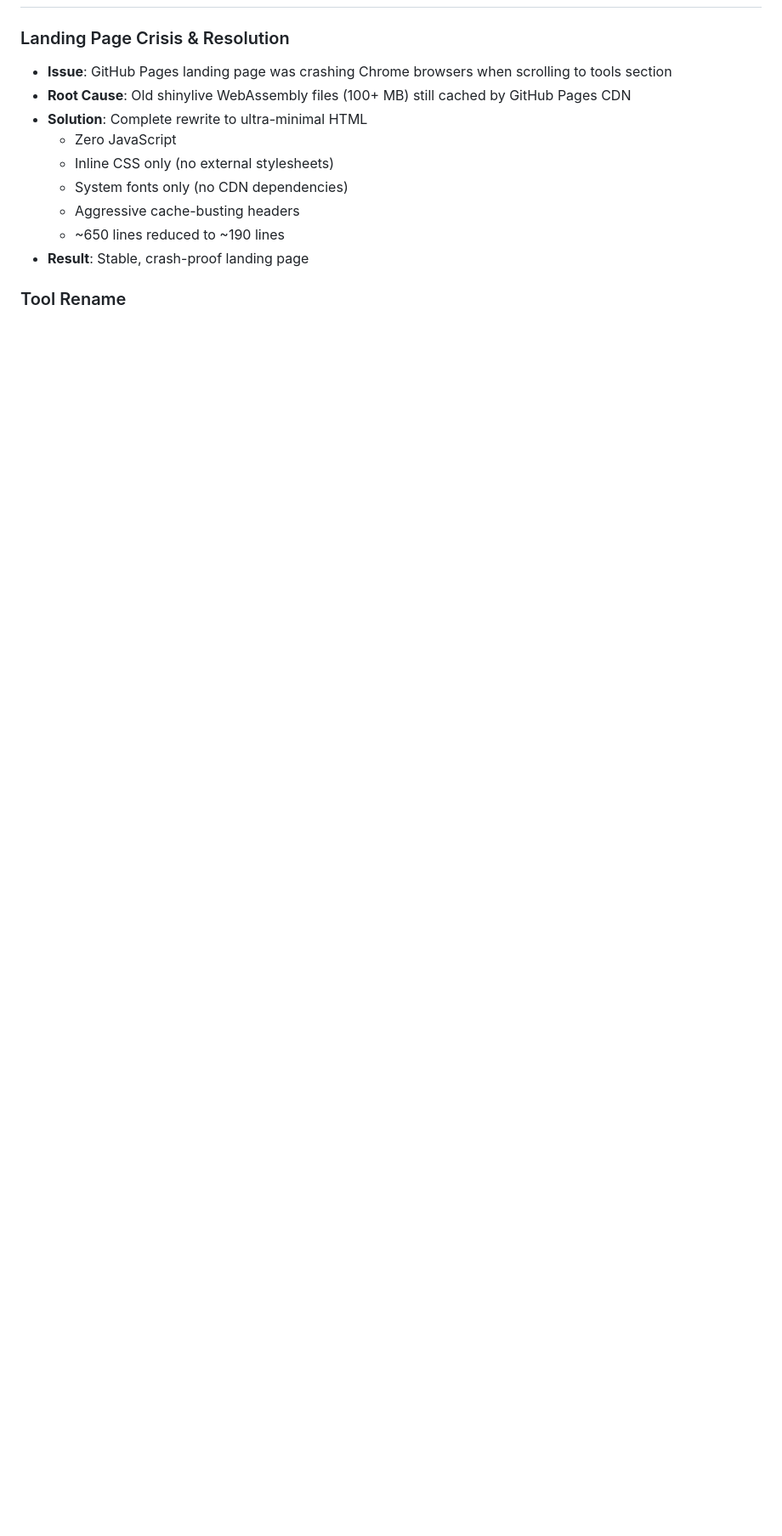
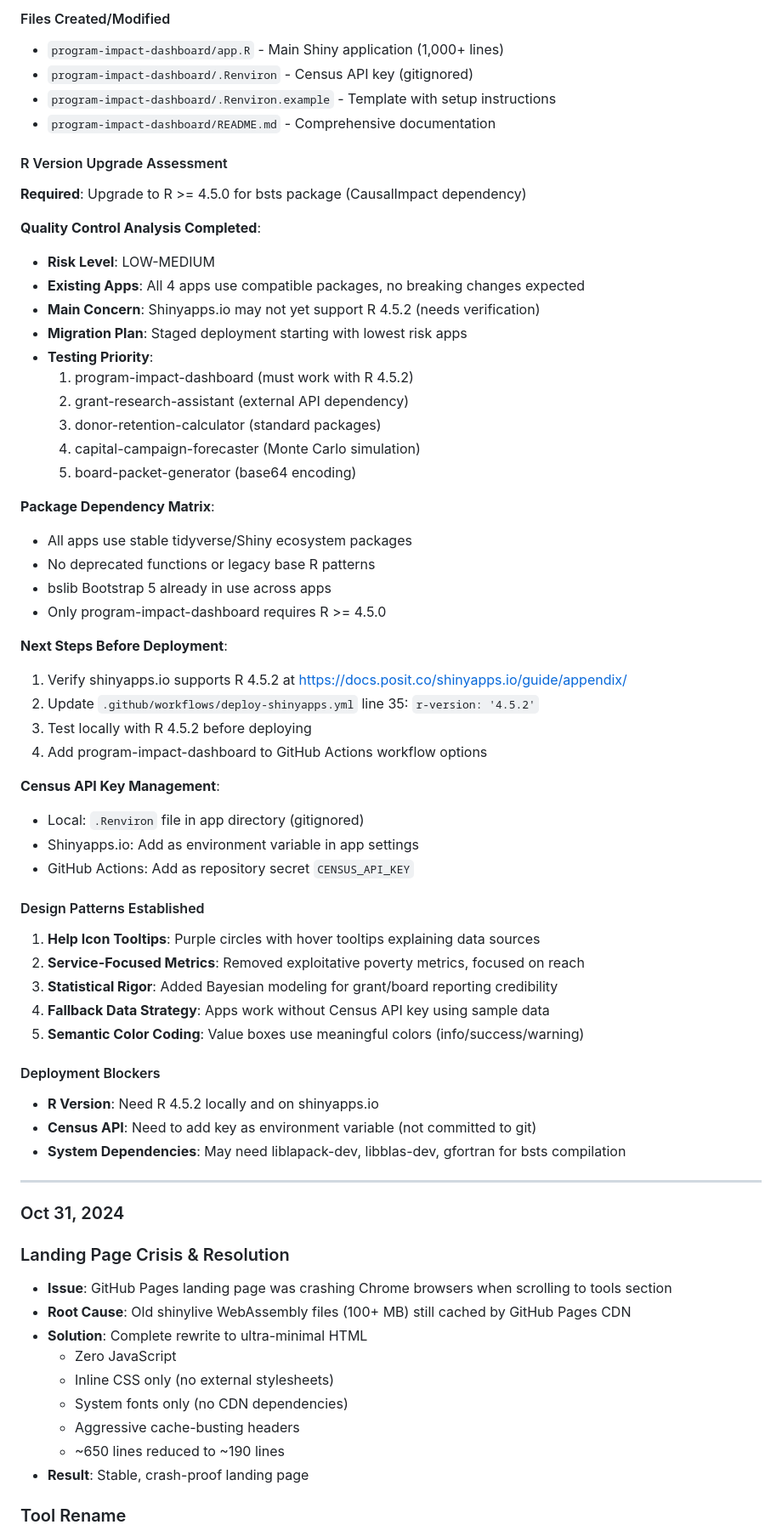
Before and after one commit to dalyanalytics/nonprofit-analytics-tools, a Markdown page: CLAUDE.md, the part around one of its changes. Shown at 85% size. GitHub-like rendering; blank space fills up the shorter version.

Commit message:
Document November 13 session: Program Impact Dashboard with CausalImpact and R 4.5.2 upgrade assessment

```diff
--- a/CLAUDE.md
+++ b/CLAUDE.md
@@ -253,3 +299,56 @@ MIT License - Free for all nonprofit use
+#### Files Created/Modified
+- `program-impact-dashboard/app.R` - Main Shiny application (1,000+ lines)
+- `program-impact-dashboard/.Renviron` - Census API key (gitignored)
+- `program-impact-dashboard/.Renviron.example` - Template with setup instructions
+- `program-impact-dashboard/README.md` - Comprehensive documentation
+
+#### R Version Upgrade Assessment
+**Required**: Upgrade to R >= 4.5.0 for bsts package (CausalImpact dependency)
+
+**Quality Control Analysis Completed**:
+- **Risk Level**: LOW-MEDIUM
+- **Existing Apps**: All 4 apps use compatible packages, no breaking changes expected
+- **Main Concern**: Shinyapps.io may not yet support R 4.5.2 (needs verification)
+- **Migration Plan**: Staged deployment starting with lowest risk apps
+- **Testing Priority**:
+  1. program-impact-dashboard (must work with R 4.5.2)
+  2. grant-research-assistant (external API dependency)
+  3. donor-retention-calculator (standard packages)
+  4. capital-campaign-forecaster (Monte Carlo simulation)
+  5. board-packet-generator (base64 encoding)
+
+**Package Dependency Matrix**:
+- All apps use stable tidyverse/Shiny ecosystem packages
+- No deprecated functions or legacy base R patterns
+- bslib Bootstrap 5 already in use across apps
+- Only program-impact-dashboard requires R >= 4.5.0
+
+**Next Steps Before Deployment**:
+1. Verify shinyapps.io supports R 4.5.2 at https://docs.posit.co/shinyapps.io/guide/appendix/
+2. Update `.github/workflows/deploy-shinyapps.yml` line 35: `r-version: '4.5.2'`
+3. Test locally with R 4.5.2 before deploying
+4. Add program-impact-dashboard to GitHub Actions workflow options
+
+**Census API Key Management**:
+- Local: `.Renviron` file in app directory (gitignored)
+- Shinyapps.io: Add as environment variable in app settings
+- GitHub Actions: Add as repository secret `CENSUS_API_KEY`
+
+#### Design Patterns Established
+1. **Help Icon Tooltips**: Purple circles with hover tooltips explaining data sources
+2. **Service-Focused Metrics**: Removed exploitative poverty metrics, focused on reach
+3. **Statistical Rigor**: Added Bayesian modeling for grant/board reporting credibility
+4. **Fallback Data Strategy**: Apps work without Census API key using sample data
+5. **Semantic Color Coding**: Value boxes use meaningful colors (info/success/warning)
+
+#### Deployment Blockers
+- **R Version**: Need R 4.5.2 locally and on shinyapps.io
+- **Census API**: Need to add key as environment variable (not committed to git)
+- **System Dependencies**: May need liblapack-dev, libblas-dev, gfortran for bsts compilation
+
+---
+
+### Oct 31, 2024
 
 ### Landing Page Crisis & Resolution
 - **Issue**: GitHub Pages landing page was crashing Chrome browsers when scrolling to tools section
```
Also changed, not shown: other parts of CLAUDE.md (+47 -1 lines).
